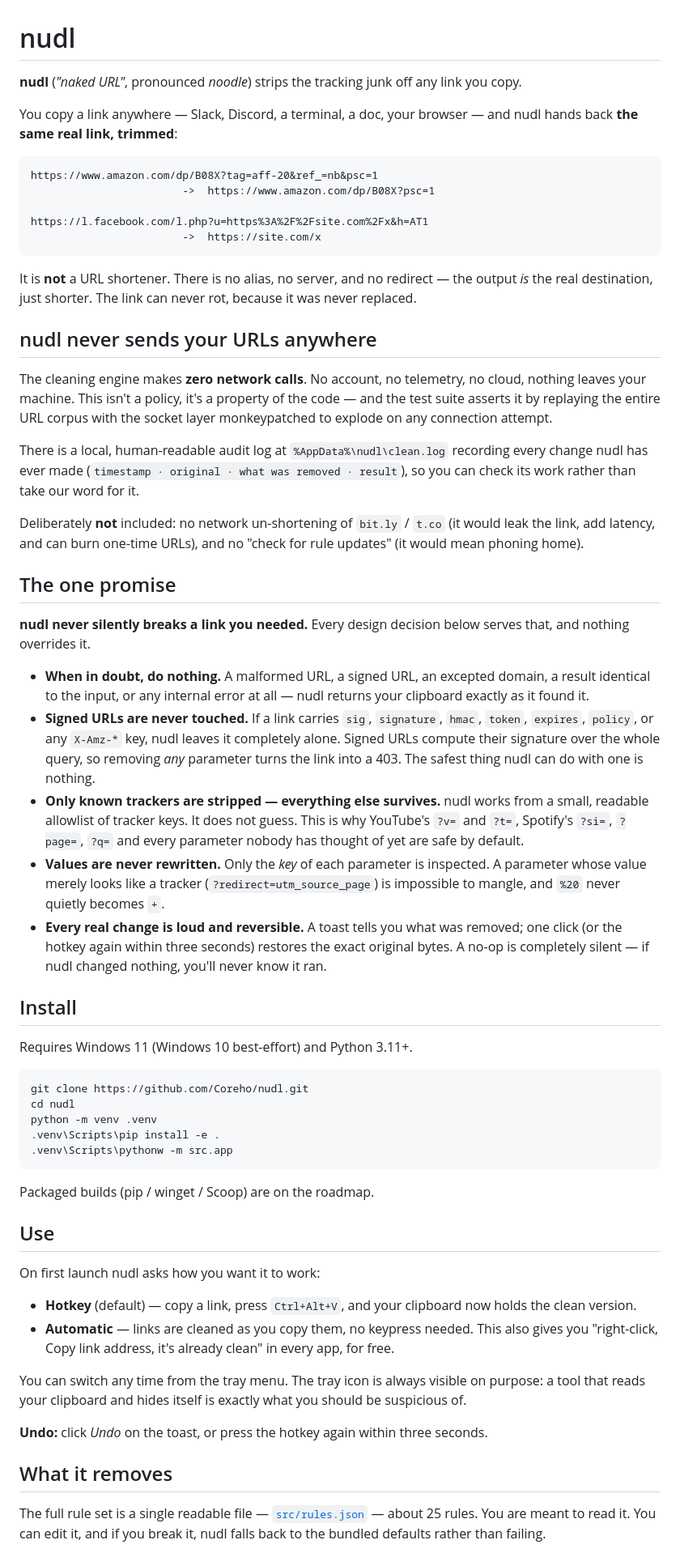
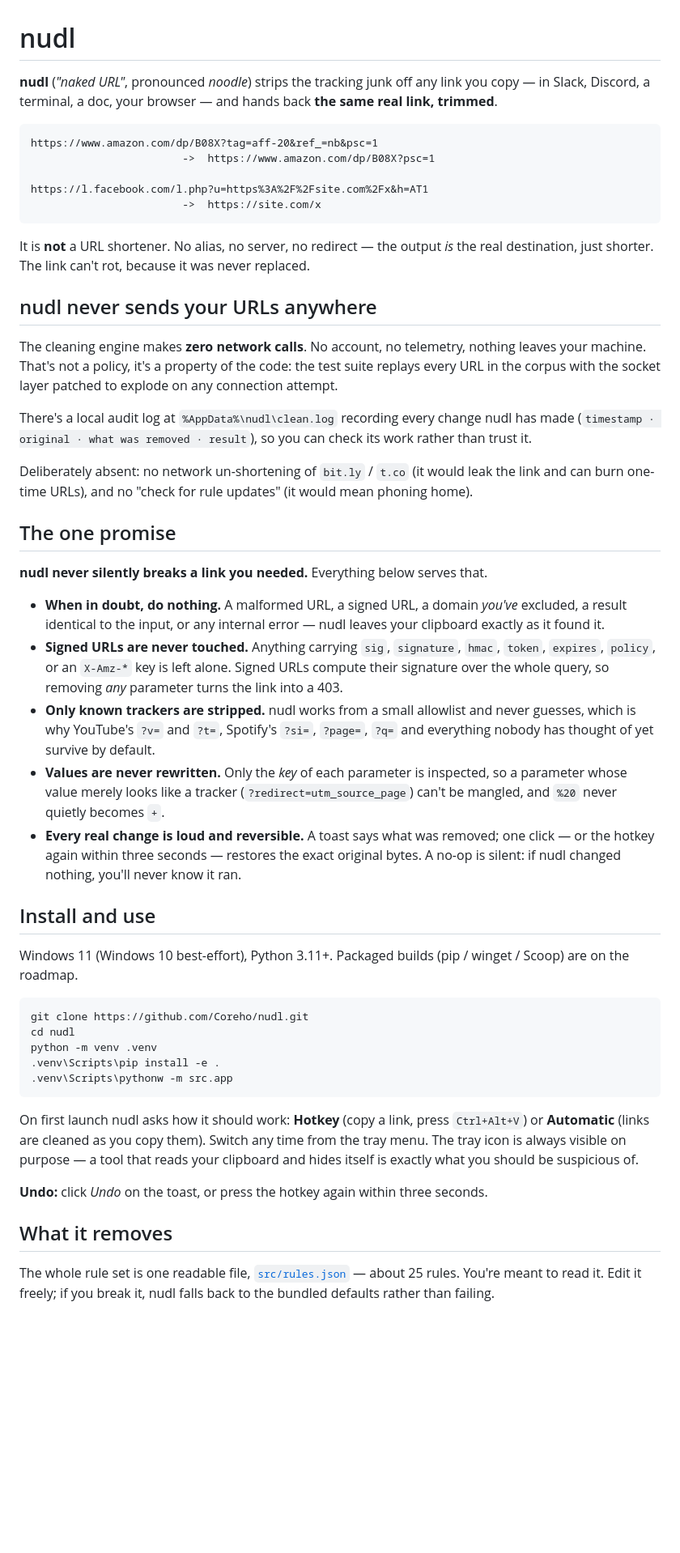
Before and after one commit to Coreho/nudl, a Markdown page: README.md, the part around one of its changes. Shown at 81% size. Drawn GitHub-style; blank space fills up the shorter version.

Commit message:
docs: tighten the README and fix a misleading line
"an excepted domain" read as though nudl consults some external list of
exceptions -- exactly the impression a tool promising zero network calls must
not give. It is a list the USER writes in config.json, compared against
hostnames locally. Says so now.

Also cut roughly a third of the length.

Co-Authored-By: Claude Opus 4.8 <noreply@anthropic.com>
Claude-Session: https://claude.ai/code/session_0186ZCyDPTXYB1iGZPd3kRYo

````diff
--- a/README.md
+++ b/README.md
@@ -1,9 +1,8 @@
 # nudl
 
-**nudl** (*"naked URL"*, pronounced *noodle*) strips the tracking junk off any link you copy.
-
-You copy a link anywhere — Slack, Discord, a terminal, a doc, your browser — and nudl hands
-back **the same real link, trimmed**:
+**nudl** (*"naked URL"*, pronounced *noodle*) strips the tracking junk off any link you copy —
+in Slack, Discord, a terminal, a doc, your browser — and hands back **the same real link,
+trimmed**.
 
 ```
 https://www.amazon.com/dp/B08X?tag=aff-20&ref_=nb&psc=1
@@ -13,50 +12,46 @@ https://l.facebook.com/l.php?u=https%3A%2F%2Fsite.com%2Fx&h=AT1
                         ->  https://site.com/x
 ```
 
-It is **not** a URL shortener. There is no alias, no server, and no redirect — the output *is*
-the real destination, just shorter. The link can never rot, because it was never replaced.
+It is **not** a URL shortener. No alias, no server, no redirect — the output *is* the real
+destination, just shorter. The link can't rot, because it was never replaced.
 
 ## nudl never sends your URLs anywhere
 
-The cleaning engine makes **zero network calls**. No account, no telemetry, no cloud, nothing
-leaves your machine. This isn't a policy, it's a property of the code — and the test suite
-asserts it by replaying the entire URL corpus with the socket layer monkeypatched to explode
-on any connection attempt.
+The cleaning engine makes **zero network calls**. No account, no telemetry, nothing leaves your
+machine. That's not a policy, it's a property of the code: the test suite replays every URL in
+the corpus with the socket layer patched to explode on any connection attempt.
 
-There is a local, human-readable audit log at `%AppData%\nudl\clean.log` recording every
-change nudl has ever made (`timestamp · original · what was removed · result`), so you can
-check its work rather than take our word for it.
+There's a local audit log at `%AppData%\nudl\clean.log` recording every change nudl has made
+(`timestamp · original · what was removed · result`), so you can check its work rather than
+trust it.
 
-Deliberately **not** included: no network un-shortening of `bit.ly` / `t.co` (it would leak
-the link, add latency, and can burn one-time URLs), and no "check for rule updates" (it would
-mean phoning home).
+Deliberately absent: no network un-shortening of `bit.ly` / `t.co` (it would leak the link and
+can burn one-time URLs), and no "check for rule updates" (it would mean phoning home).
 
 ## The one promise
 
-**nudl never silently breaks a link you needed.** Every design decision below serves that, and
-nothing overrides it.
+**nudl never silently breaks a link you needed.** Everything below serves that.
 
-- **When in doubt, do nothing.** A malformed URL, a signed URL, an excepted domain, a result
-  identical to the input, or any internal error at all — nudl returns your clipboard exactly
-  as it found it.
-- **Signed URLs are never touched.** If a link carries `sig`, `signature`, `hmac`, `token`,
-  `expires`, `policy`, or any `X-Amz-*` key, nudl leaves it completely alone. Signed URLs
-  compute their signature over the whole query, so removing *any* parameter turns the link
-  into a 403. The safest thing nudl can do with one is nothing.
-- **Only known trackers are stripped — everything else survives.** nudl works from a small,
-  readable allowlist of tracker keys. It does not guess. This is why YouTube's `?v=` and `?t=`,
-  Spotify's `?si=`, `?page=`, `?q=` and every parameter nobody has thought of yet are safe
-  by default.
-- **Values are never rewritten.** Only the *key* of each parameter is inspected. A parameter
-  whose value merely looks like a tracker (`?redirect=utm_source_page`) is impossible to
-  mangle, and `%20` never quietly becomes `+`.
-- **Every real change is loud and reversible.** A toast tells you what was removed; one click
-  (or the hotkey again within three seconds) restores the exact original bytes. A no-op is
-  completely silent — if nudl changed nothing, you'll never know it ran.
+- **When in doubt, do nothing.** A malformed URL, a signed URL, a domain *you've* excluded, a
+  result identical to the input, or any internal error — nudl leaves your clipboard exactly as
+  it found it.
+- **Signed URLs are never touched.** Anything carrying `sig`, `signature`, `hmac`, `token`,
+  `expires`, `policy`, or an `X-Amz-*` key is left alone. Signed URLs compute their signature
+  over the whole query, so removing *any* parameter turns the link into a 403.
+- **Only known trackers are stripped.** nudl works from a small allowlist and never guesses,
+  which is why YouTube's `?v=` and `?t=`, Spotify's `?si=`, `?page=`, `?q=` and everything
+  nobody has thought of yet survive by default.
+- **Values are never rewritten.** Only the *key* of each parameter is inspected, so a parameter
+  whose value merely looks like a tracker (`?redirect=utm_source_page`) can't be mangled, and
+  `%20` never quietly becomes `+`.
+- **Every real change is loud and reversible.** A toast says what was removed; one click — or
+  the hotkey again within three seconds — restores the exact original bytes. A no-op is silent:
+  if nudl changed nothing, you'll never know it ran.
 
-## Install
+## Install and use
 
-Requires Windows 11 (Windows 10 best-effort) and Python 3.11+.
+Windows 11 (Windows 10 best-effort), Python 3.11+. Packaged builds (pip / winget / Scoop) are
+on the roadmap.
 
 ```
 git clone https://github.com/Coreho/nudl.git
@@ -66,25 +61,16 @@ python -m venv .venv
 .venv\Scripts\pythonw -m src.app
 ```
 
-Packaged builds (pip / winget / Scoop) are on the roadmap.
-
-## Use
-
-On first launch nudl asks how you want it to work:
-
-- **Hotkey** (default) — copy a link, press `Ctrl+Alt+V`, and your clipboard now holds the
-  clean version.
-- **Automatic** — links are cleaned as you copy them, no keypress needed. This also gives you
-  "right-click, Copy link address, it's already clean" in every app, for free.
-
-You can switch any time from the tray menu. The tray icon is always visible on purpose: a tool
-that reads your clipboard and hides itself is exactly what you should be suspicious of.
+On first launch nudl asks how it should work: **Hotkey** (copy a link, press `Ctrl+Alt+V`) or
+**Automatic** (links are cleaned as you copy them). Switch any time from the tray menu. The
+tray icon is always visible on purpose — a tool that reads your clipboard and hides itself is
+exactly what you should be suspicious of.
 
 **Undo:** click *Undo* on the toast, or press the hotkey again within three seconds.
 
 ## What it removes
 
-The full rule set is a single readable file — [`src/rules.json`](src/rules.json) — about 25
-rules. You are meant to read it. You can edit it, and if you break it, nudl falls back to the
-bundled defaults rather than failing.
+The whole rule set is one readable file, [`src/rules.json`](src/rules.json) — about 25 rules.
+You're meant to read it. Edit it freely; if you break it, nudl falls back to the bundled
+defaults rather than failing.
 
````
Also changed, not shown: other parts of README.md (+16 -17 lines).
